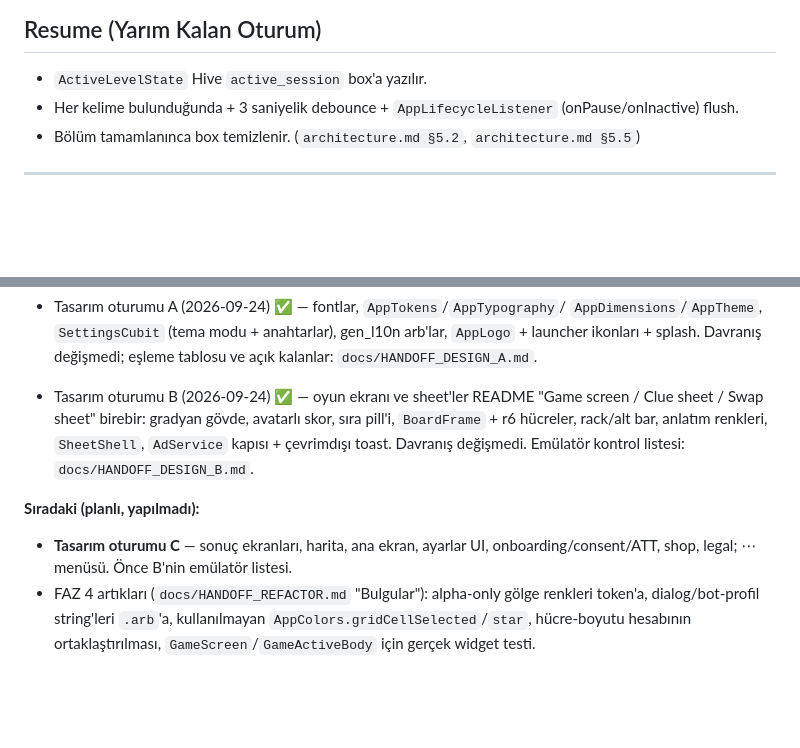
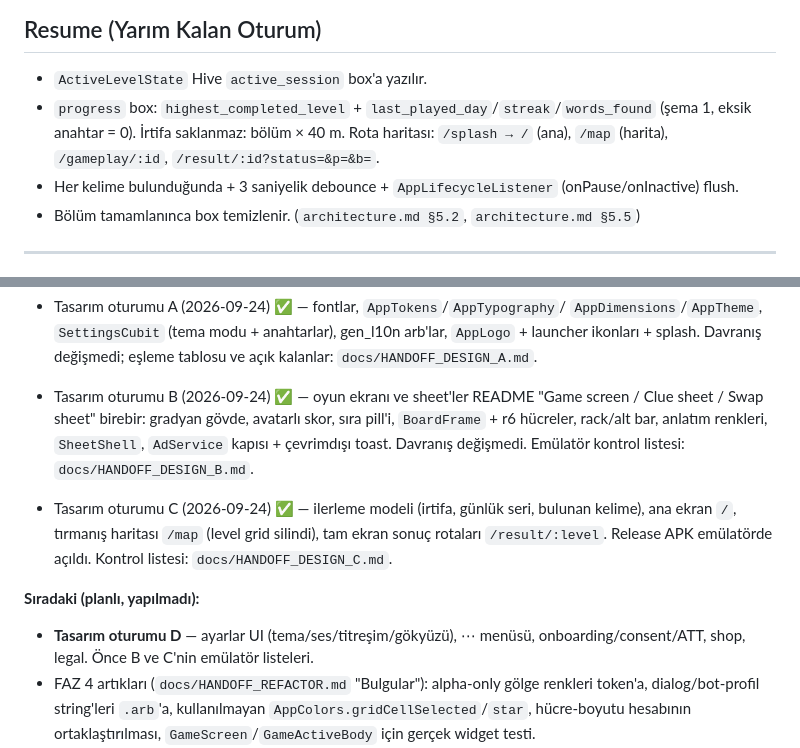
Before and after one commit to SerdarAydemir/kelime-oyunu, a Markdown page: CLAUDE.md, 2 parts joined by grey strips. GitHub-like rendering; blank space fills up the shorter version.

Commit message:
docs: design session C handoff, test-count audit and emulator checklist
Co-Authored-By: Claude Fable 5.1 <noreply@anthropic.com>

```diff
--- a/CLAUDE.md
+++ b/CLAUDE.md
@@ -123,6 +123,9 @@ Release'i her SDK ekleyişinde emülatörde aç, `build/app/outputs/mapping/rele
 ## Resume (Yarım Kalan Oturum)
 
 - `ActiveLevelState` Hive `active_session` box'a yazılır.
+- `progress` box: `highest_completed_level` + `last_played_day`/`streak`/`words_found`
+  (şema 1, eksik anahtar = 0). İrtifa saklanmaz: bölüm × 40 m. Rota haritası:
+  `/splash → /` (ana), `/map` (harita), `/gameplay/:id`, `/result/:id?status=&p=&b=`.
 - Her kelime bulunduğunda + 3 saniyelik debounce + `AppLifecycleListener` (onPause/onInactive) flush.
 - Bölüm tamamlanınca box temizlenir. (`architecture.md §5.2`, `architecture.md §5.5`)
 
@@ -293,9 +296,14 @@ tasarımı uygulanmadı).
   `SheetShell`, `AdService` kapısı + çevrimdışı toast. Davranış değişmedi.
   Emülatör kontrol listesi: `docs/HANDOFF_DESIGN_B.md`.
 
+- Tasarım oturumu C (2026-09-24) ✅ — ilerleme modeli (irtifa, günlük seri,
+  bulunan kelime), ana ekran `/`, tırmanış haritası `/map` (level grid
+  silindi), tam ekran sonuç rotaları `/result/:level`. Release APK emülatörde
+  açıldı. Kontrol listesi: `docs/HANDOFF_DESIGN_C.md`.
+
 **Sıradaki (planlı, yapılmadı):**
-- **Tasarım oturumu C** — sonuç ekranları, harita, ana ekran, ayarlar UI,
-  onboarding/consent/ATT, shop, legal; ⋯ menüsü. Önce B'nin emülatör listesi.
+- **Tasarım oturumu D** — ayarlar UI (tema/ses/titreşim/gökyüzü), ⋯ menüsü,
+  onboarding/consent/ATT, shop, legal. Önce B ve C'nin emülatör listeleri.
 - FAZ 4 artıkları (`docs/HANDOFF_REFACTOR.md` "Bulgular"): alpha-only gölge
   renkleri token'a, dialog/bot-profil string'leri `.arb`'a, kullanılmayan
   `AppColors.gridCellSelected`/`star`, hücre-boyutu hesabının ortaklaştırılması,
```
Also changed, not shown: docs/HANDOFF_DESIGN_C.md (added, +149 -0 lines).
